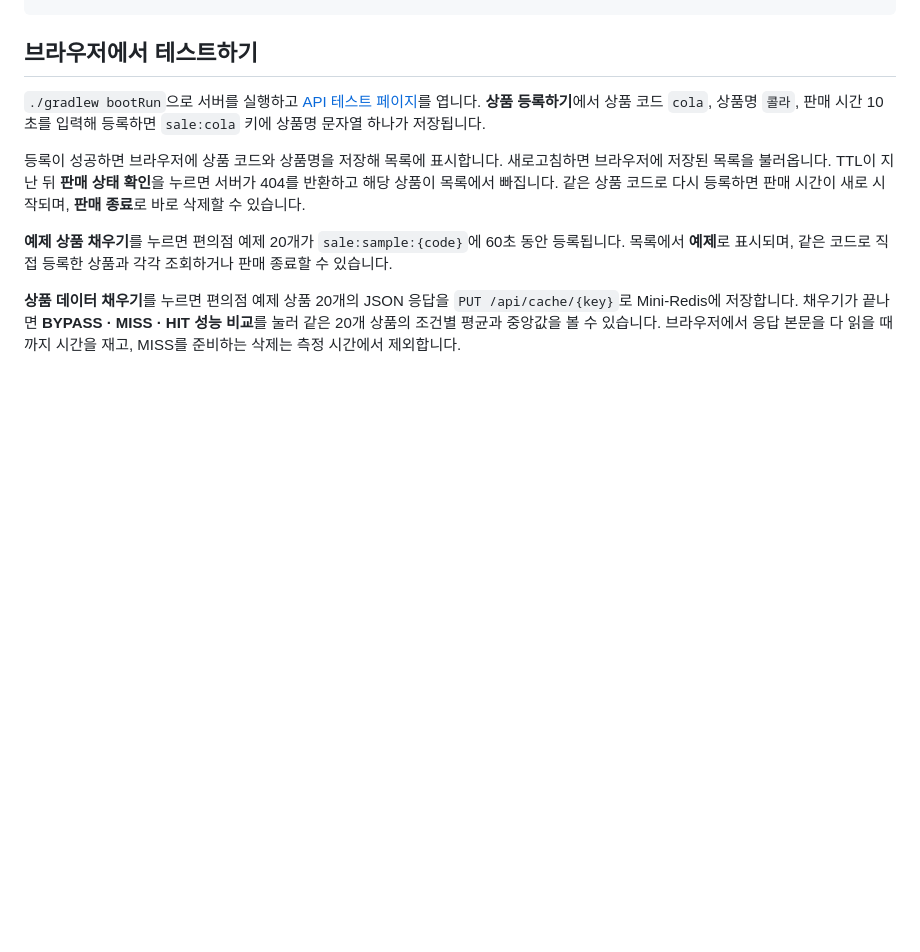
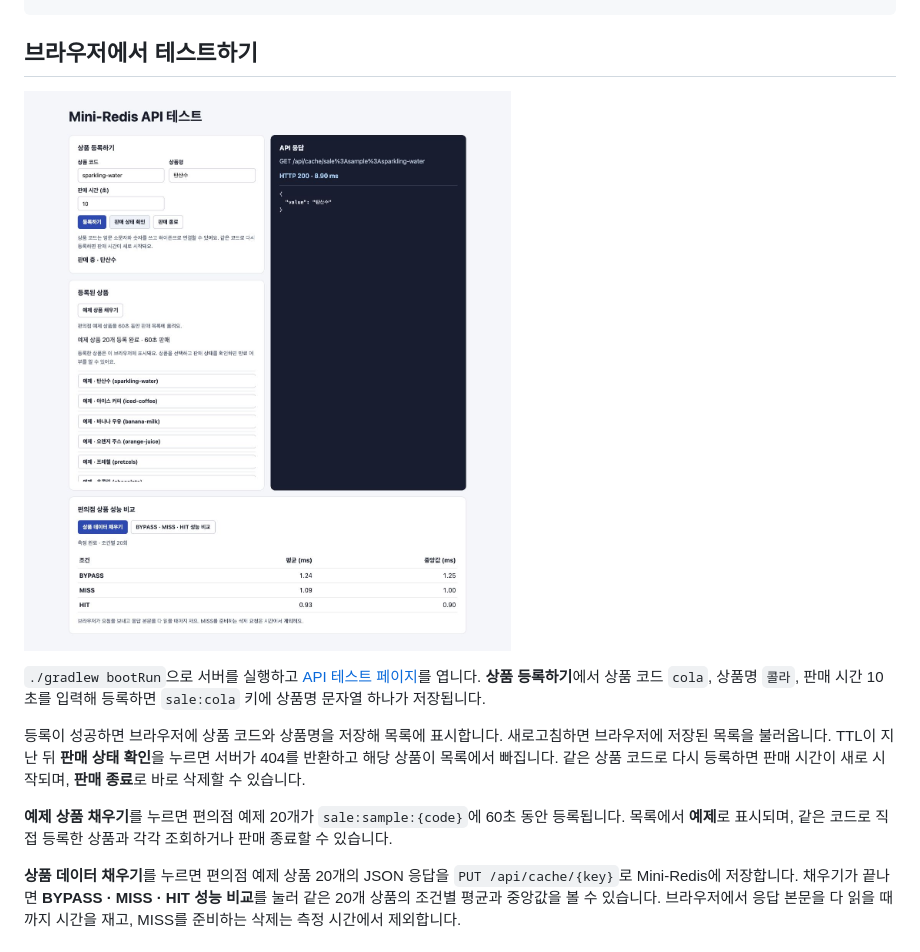
Before and after one commit to soheesgit/Mini-Redis, a Markdown page: README.md, the part around the change. Drawn GitHub-style; pictures changed too: docs/images/cache-test.jpg (added); blank space fills up the shorter version.

Commit message:
README에 테스트 화면 캡처 추가

```diff
--- a/README.md
+++ b/README.md
@@ -66,6 +66,8 @@ curl -i http://localhost:8080/api/cache/temporary
 
 ## 브라우저에서 테스트하기
 
+![Mini-Redis 테스트 화면의 상품 등록 폼, 등록된 상품 목록, API 응답, BYPASS · MISS · HIT 비교 결과](docs/images/cache-test.jpg)
+
 `./gradlew bootRun`으로 서버를 실행하고 [API 테스트 페이지](http://localhost:8080/cache-test.html)를 엽니다. **상품 등록하기**에서 상품 코드 `cola`, 상품명 `콜라`, 판매 시간 10초를 입력해 등록하면 `sale:cola` 키에 상품명 문자열 하나가 저장됩니다.
 
 등록이 성공하면 브라우저에 상품 코드와 상품명을 저장해 목록에 표시합니다. 새로고침하면 브라우저에 저장된 목록을 불러옵니다. TTL이 지난 뒤 **판매 상태 확인**을 누르면 서버가 404를 반환하고 해당 상품이 목록에서 빠집니다. 같은 상품 코드로 다시 등록하면 판매 시간이 새로 시작되며, **판매 종료**로 바로 삭제할 수 있습니다.
```
